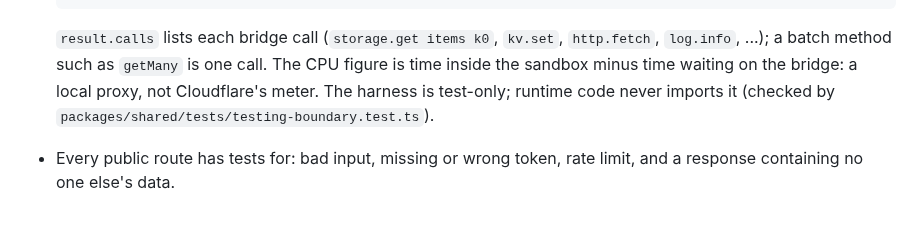
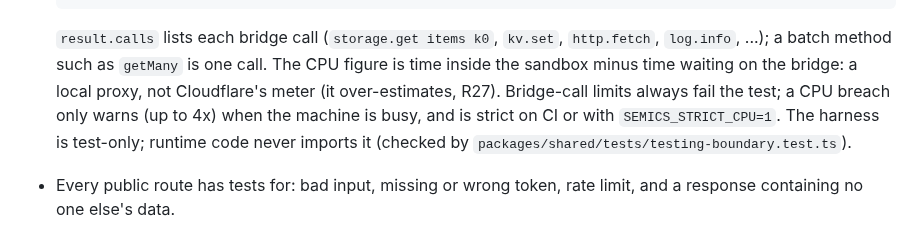
Before and after one commit to semics-uk/emdash-plugins, a Markdown page: tasks/README.md, the part around the change. Drawn GitHub-style.

Commit message:
Document load-aware CPU enforcement in the harness notes
Co-Authored-By: Claude Opus 5.5 (1M context) <noreply@anthropic.com>
Claude-Session: https://claude.ai/code/session_01F16noC7oiT3hiZEQPwcgnD

```diff
--- a/tasks/README.md
+++ b/tasks/README.md
@@ -61,7 +61,9 @@ dependency is not Done; the board check fails if it is.
 
   `result.calls` lists each bridge call (`storage.get items k0`, `kv.set`, `http.fetch`, `log.info`,
   ...); a batch method such as `getMany` is one call. The CPU figure is time inside the sandbox minus
-  time waiting on the bridge: a local proxy, not Cloudflare's meter. The harness is test-only; runtime
+  time waiting on the bridge: a local proxy, not Cloudflare's meter (it over-estimates, R27). Bridge-call
+  limits always fail the test; a CPU breach only warns (up to 4x) when the machine is busy, and is strict on
+  CI or with `SEMICS_STRICT_CPU=1`. The harness is test-only; runtime
   code never imports it (checked by `packages/shared/tests/testing-boundary.test.ts`).
 - Every public route has tests for: bad input, missing or wrong token, rate limit, and a response
   containing no one else's data.
```
